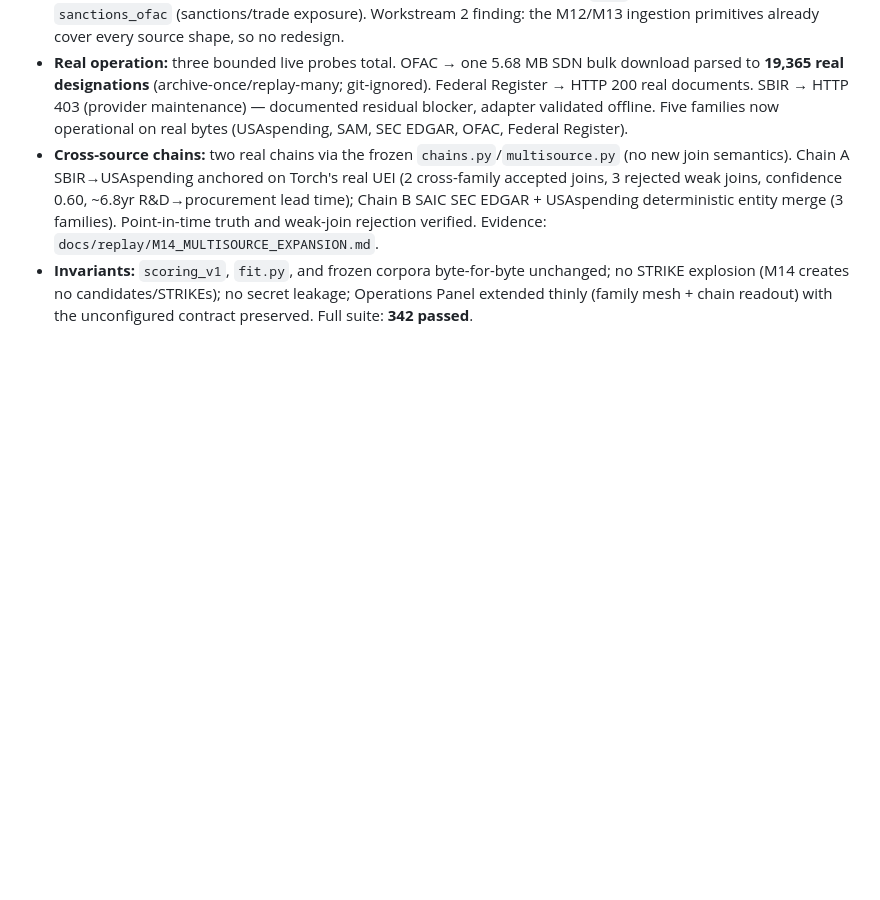
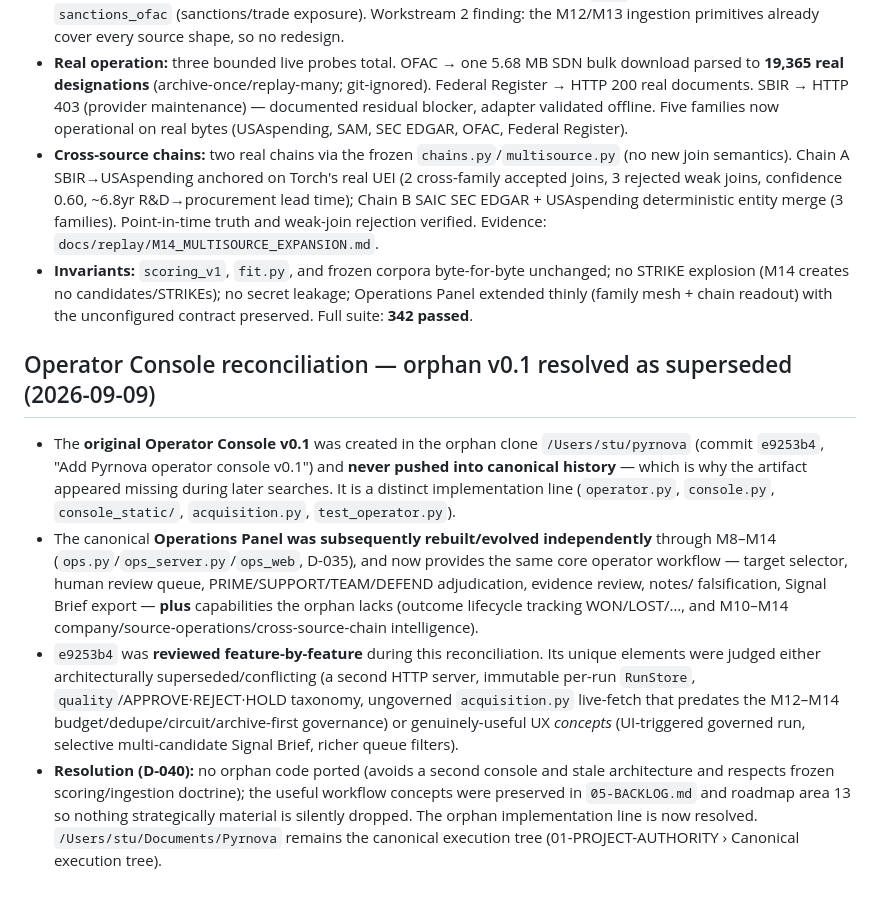
Before and after one commit to stulogic/pyrnova, a Markdown page: 06-HISTORY.md, the part around the change. GitHub-like rendering; blank space fills up the shorter version.

Commit message:
docs: reconcile orphan Operator Console v0.1 (superseded); preserve useful UX concepts
Resolve the orphan-clone Operator Console v0.1 (commit e9253b4 in /Users/stu/pyrnova,
never pushed to canonical — the artifact that had appeared missing). Reviewed
feature-by-feature against the canonical Operations Panel (ops.py/ops_server/ops_web),
which was independently rebuilt/evolved through M8-M14 and already meets or exceeds the
orphan's workflow (adds outcome lifecycle + M10-M14 company/source/chain intelligence).

Decision (D-040): SUPERSEDED. Port no orphan code — its second HTTP server + console_static,
immutable per-run RunStore, quality/APPROVE-REJECT-HOLD taxonomy, and ungoverned acquisition.py
live-fetch conflict with the single state-centric panel and M12-M14 governed ingestion. Preserve
the genuinely-useful workflow concepts (UI-triggered governed run, selective multi-candidate
Signal Brief, richer queue filters) in 05-BACKLOG + roadmap area 13, not as resurrected code.

Docs-only: 04-DECISIONS (D-040), 06-HISTORY (reconciliation entry), 05-BACKLOG (concepts).
No runtime code, scoring_v1, fit.py, or corpora changed. Canonical execution-tree guardrail intact.

Co-Authored-By: Claude Opus 4.8 <noreply@anthropic.com>
Claude-Session: https://claude.ai/code/session_01V1RadyrjmpR3QksgfWiD1m

```diff
--- a/06-HISTORY.md
+++ b/06-HISTORY.md
@@ -322,3 +322,25 @@
 - **Invariants:** `scoring_v1`, `fit.py`, and frozen corpora byte-for-byte unchanged; no STRIKE
   explosion (M14 creates no candidates/STRIKEs); no secret leakage; Operations Panel extended thinly
   (family mesh + chain readout) with the unconfigured contract preserved. Full suite: **342 passed**.
+
+## Operator Console reconciliation — orphan v0.1 resolved as superseded (2026-09-09)
+
+- The **original Operator Console v0.1** was created in the orphan clone `/Users/stu/pyrnova`
+  (commit `e9253b4`, "Add Pyrnova operator console v0.1") and **never pushed into canonical history** —
+  which is why the artifact appeared missing during later searches. It is a distinct implementation line
+  (`operator.py`, `console.py`, `console_static/`, `acquisition.py`, `test_operator.py`).
+- The canonical **Operations Panel was subsequently rebuilt/evolved independently** through M8–M14
+  (`ops.py`/`ops_server.py`/`ops_web`, D-035), and now provides the same core operator workflow —
+  target selector, human review queue, PRIME/SUPPORT/TEAM/DEFEND adjudication, evidence review, notes/
+  falsification, Signal Brief export — **plus** capabilities the orphan lacks (outcome lifecycle
+  tracking WON/LOST/…, and M10–M14 company/source-operations/cross-source-chain intelligence).
+- `e9253b4` was **reviewed feature-by-feature** during this reconciliation. Its unique elements were
+  judged either architecturally superseded/conflicting (a second HTTP server, immutable per-run
+  `RunStore`, `quality`/APPROVE·REJECT·HOLD taxonomy, ungoverned `acquisition.py` live-fetch that
+  predates the M12–M14 budget/dedupe/circuit/archive-first governance) or genuinely-useful UX
+  *concepts* (UI-triggered governed run, selective multi-candidate Signal Brief, richer queue filters).
+- **Resolution (D-040):** no orphan code ported (avoids a second console and stale architecture and
+  respects frozen scoring/ingestion doctrine); the useful workflow concepts were preserved in
+  `05-BACKLOG.md` and roadmap area 13 so nothing strategically material is silently dropped. The orphan
+  implementation line is now resolved. `/Users/stu/Documents/Pyrnova` remains the canonical execution
+  tree (01-PROJECT-AUTHORITY › Canonical execution tree).
```
Also changed, not shown: 04-DECISIONS.md (+1 -0 lines), 05-BACKLOG.md (+8 -0 lines).
